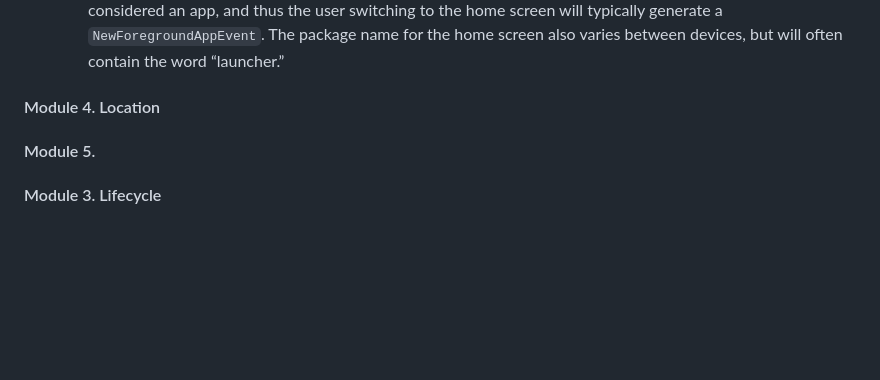
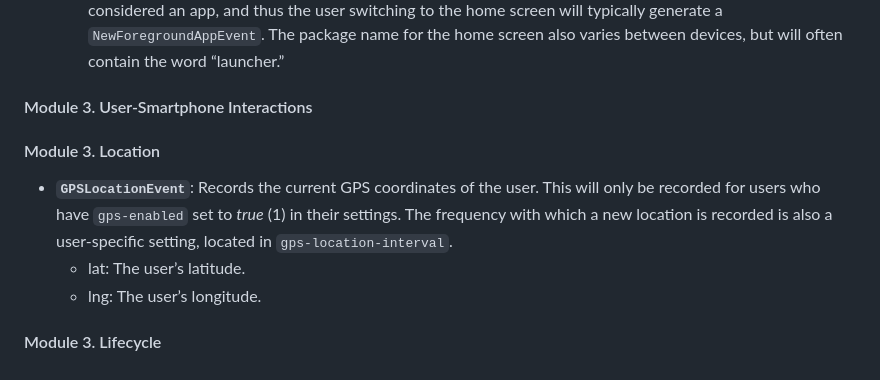
Before and after one commit to iansulin/Stanford_Screenomics, a Markdown page: Onboarding/5_Events.md, the part around the change. Rendered like a GitHub page; blank space fills up the shorter version.

```diff
--- a/Onboarding/5_Events.md
+++ b/Onboarding/5_Events.md
@@ -83,11 +83,16 @@ an individual image.
   * `package`: The Android package name of the app that the user just switched to. For example, Facebook’s package name is com.facebook.katana (I don’t know exactly how Japanese swords are relevant to social networks). For third-party apps, package names should usually be consistent across all devices. For native apps, such as the SMS messaging app, it can vary from device to device. The home screen is also generally considered an app, and thus the user switching to the home screen will typically generate a `NewForegroundAppEvent`. The package
 name for the home screen also varies between devices, but will often contain the word “launcher.”
 
-#### Module 4. Location
+#### Module 3. User-Smartphone Interactions
 
 
 
-#### Module 5.
+#### Module 3. Location
+
+* **`GPSLocationEvent`**: Records the current GPS coordinates of the user. This will only be recorded for users who have `gps-enabled` set to _true_ (1) in their settings. The frequency with which a new location is recorded is also a user-specific setting, located in `gps-location-interval`.
+  * lat: The user’s latitude.
+  * lng: The user’s longitude.
+
 
 
 
```
